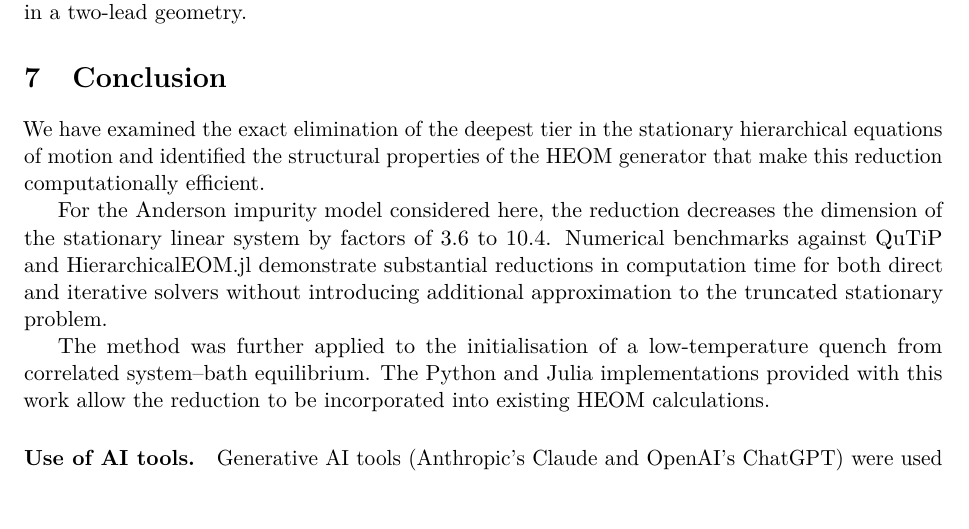
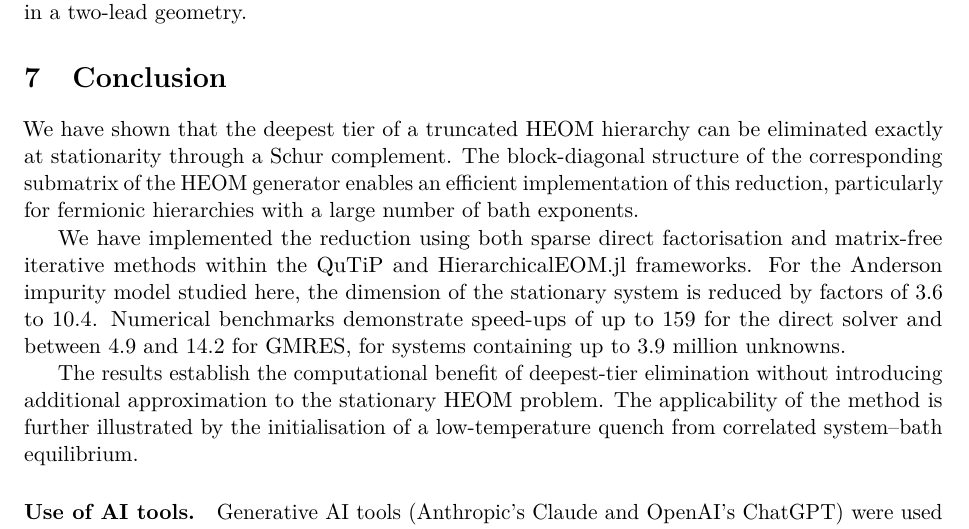
Before and after one commit to HugoWEI/nonmarkovian-neural-dynamics, a LaTeX paper (paper/main.tex): part of page 8 of 9, cut so that both start at the same text, the shorter picture padded with empty space. Compiled offline with pdfLaTeX.

Commit message:
Paper: new Conclusion
Co-Authored-By: Claude Opus 5.5 <noreply@anthropic.com>

```diff
--- a/paper/main.tex
+++ b/paper/main.tex
@@ -496,20 +496,23 @@ two-lead geometry.
 
 \section{Conclusion}
 
-We have examined the exact elimination of the deepest tier in the stationary
-hierarchical equations of motion and identified the structural properties of
-the HEOM generator that make this reduction computationally efficient.
+We have shown that the deepest tier of a truncated HEOM hierarchy can be
+eliminated exactly at stationarity through a Schur complement. The
+block-diagonal structure of the corresponding submatrix of the HEOM generator
+enables an efficient implementation of this reduction, particularly for
+fermionic hierarchies with a large number of bath exponents.
 
-For the Anderson impurity model considered here, the reduction decreases the
-dimension of the stationary linear system by factors of 3.6 to 10.4. Numerical
-benchmarks against QuTiP and HierarchicalEOM.jl demonstrate substantial
-reductions in computation time for both direct and iterative solvers without
-introducing additional approximation to the truncated stationary problem.
+We have implemented the reduction using both sparse direct factorisation and
+matrix-free iterative methods within the QuTiP and HierarchicalEOM.jl
+frameworks. For the Anderson impurity model studied here, the dimension of the
+stationary system is reduced by factors of 3.6 to 10.4. Numerical benchmarks
+demonstrate speed-ups of up to 159 for the direct solver and between 4.9 and
+14.2 for GMRES, for systems containing up to 3.9 million unknowns.
 
-The method was further applied to the initialisation of a low-temperature
-quench from correlated system--bath equilibrium. The Python and Julia
-implementations provided with this work allow the reduction to be incorporated
-into existing HEOM calculations.
+The results establish the computational benefit of deepest-tier elimination
+without introducing additional approximation to the stationary HEOM problem.
+The applicability of the method is further illustrated by the initialisation
+of a low-temperature quench from correlated system--bath equilibrium.
 
 \paragraph{Use of AI tools.}
 Generative AI tools (Anthropic's Claude and OpenAI's ChatGPT) were used to help
```
Also changed, not shown: paper/main.pdf.
